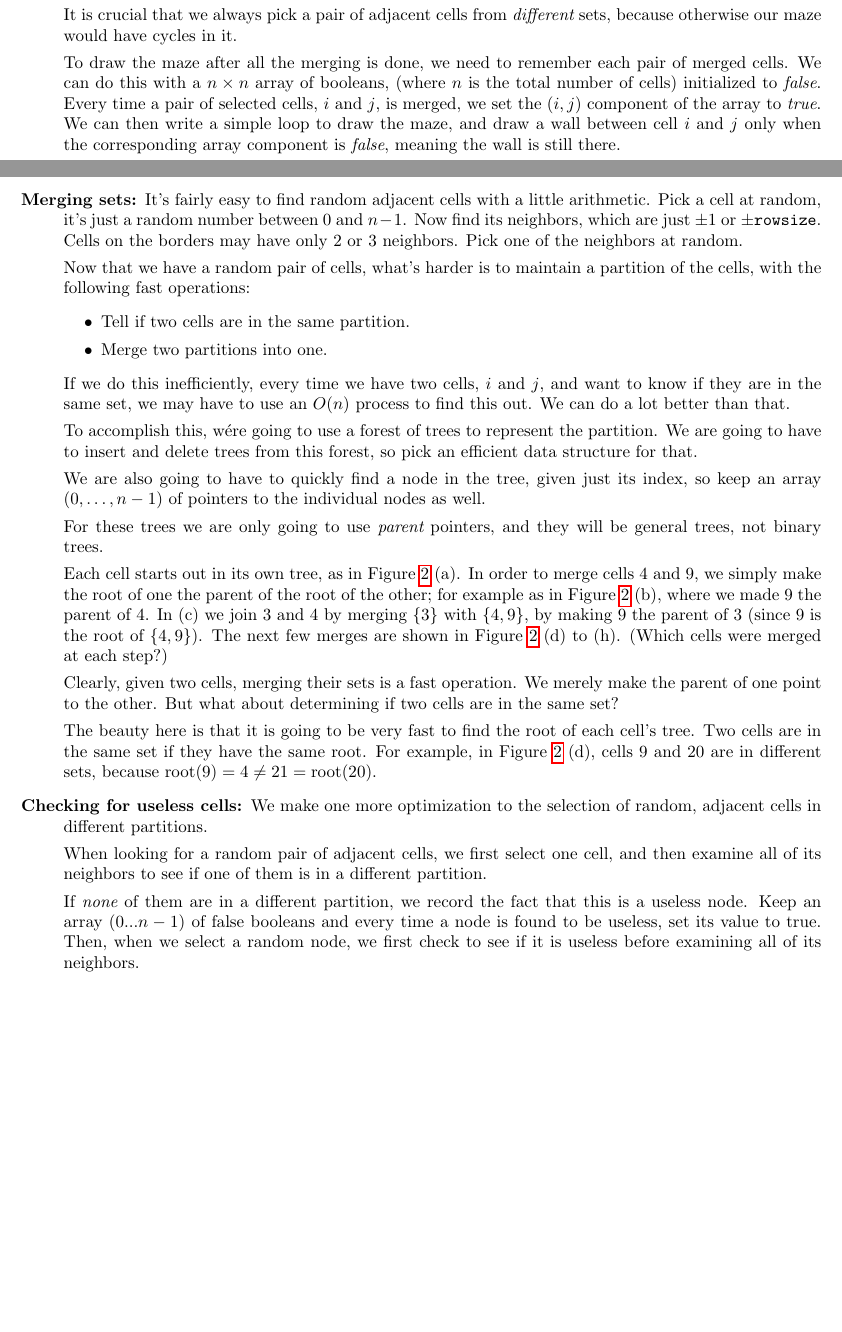
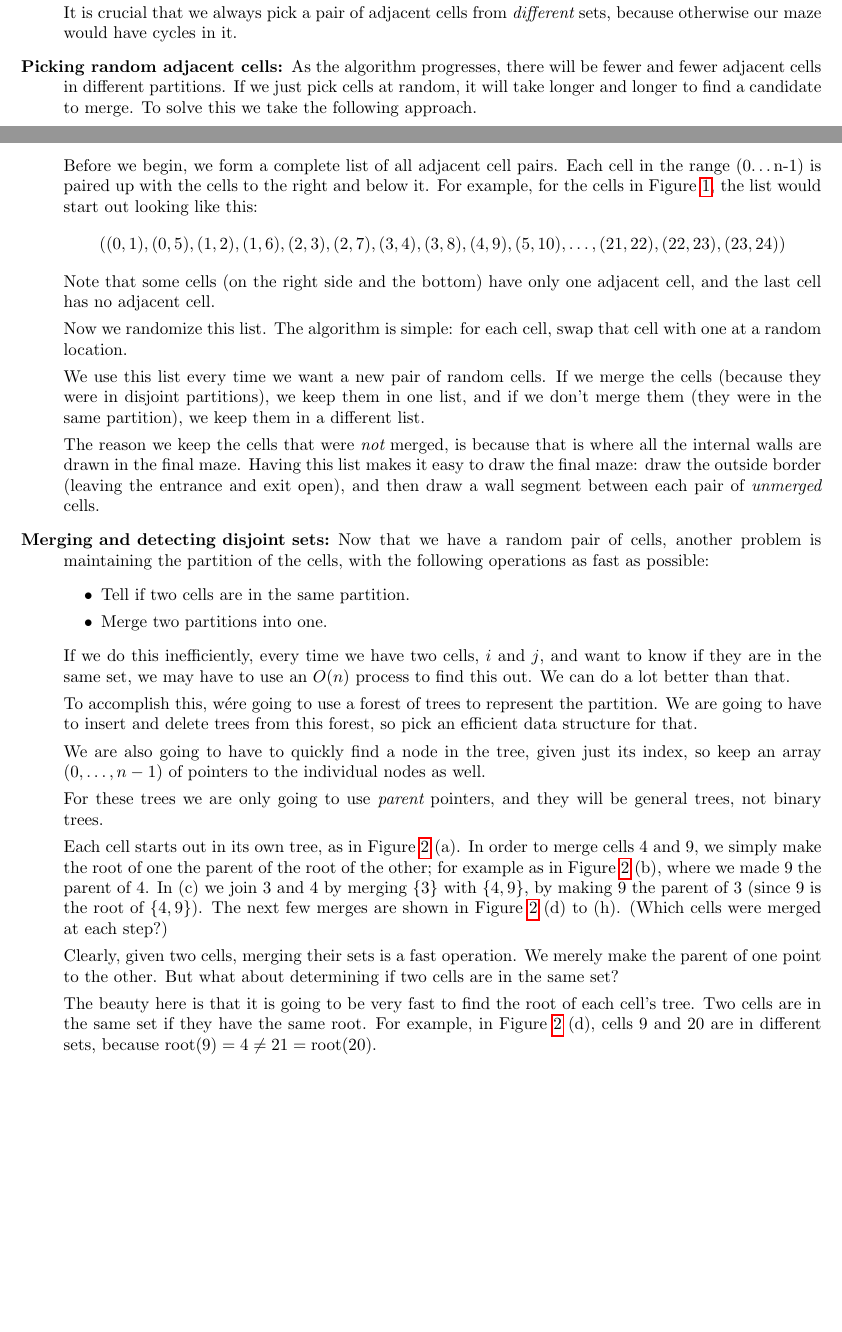
Before and after one commit to geofmatthews/csci241, a LaTeX document (projects/project03/project03.tex): two parts of pages 1 and 2 of 4, joined at a grey line, cut so that both start at the same text, the shorter picture padded with empty space. Compiled offline with pdfLaTeX.

Commit message:
tweaking project 3

```diff
--- a/projects/project03/project03.tex
+++ b/projects/project03/project03.tex
@@ -86,25 +86,44 @@ exit at the lower right, as in Figure \ref{mazefig} (f).
 It is crucial that we always pick a pair of adjacent cells from {\em
   different} sets, because otherwise our maze would have cycles in it.
 
-To draw the maze after all the merging is done, we need to remember
-each pair of merged cells.  We can do this with a $n\times n$ array of
-booleans, (where $n$ is the total number of cells) initialized to {\em
-  false}.  Every time a pair of selected cells, $i$ and $j$, is
-merged, we set the $(i,j)$ component of the array to {\em true}.  We
-can then write a simple loop to draw the maze, and draw a wall between
-cell $i$ and $j$ only when the corresponding array component is {\em
-  false}, meaning the wall is still there.
+
+\item[Picking random adjacent cells:] As the algorithm progresses,
+  there will be fewer and fewer adjacent cells in different
+  partitions.  If we just pick cells at random, it will take longer
+  and longer to find a candidate to merge.  To solve this we take the
+  following approach.
+
+  Before we begin, we form a complete list of all adjacent cell
+  pairs.  Each cell in the range (0\ldots n-1) is paired up with the
+  cells to the right and below it.  For example, for the cells in
+  Figure \ref{mazefig}, the list would start out looking like this:
+  \[
+  ((0,1), (0,5), (1,2), (1,6), (2,3), (2,7), (3,4), (3,8), (4,9),
+  (5,10), \ldots, (21,22), (22,23), (23,24) )
+  \]
+  Note that some cells (on the right side and the bottom) have only
+  one adjacent cell, and the last cell has no adjacent cell.
+
+  Now we randomize this list.  The algorithm is simple:  for each
+  cell, swap that cell with one at a random location.
+
+  We use this list every time we want a new pair of random cells.  If
+  we merge the cells (because they were in disjoint partitions), we
+  keep them in one list, and if we don't merge them (they were in the
+  same partition), we keep them in a different list.
+
+  The reason we keep the cells that were {\em not} merged, is because
+  that is where all the internal walls are drawn in the final maze.
+  Having this list makes it easy to draw the final maze: draw the
+  outside border (leaving the entrance and exit open), and then draw a
+  wall segment between each pair of {\em unmerged} cells.
 
 
+\item[Merging  and detecting disjoint sets:]
 
-\item[Merging sets:] It's fairly easy to find random adjacent cells
-  with a little arithmetic.  Pick a cell at random, it's just a
-  random number between 0 and $n-1$.  Now find its neighbors, which
-  are just $\pm 1$ or $\pm${\tt rowsize}.  Cells on the borders may
-  have only 2 or 3 neighbors.  Pick one of the neighbors at random.
-
-Now that we have a random pair of cells, what's harder is to maintain
-a partition of the cells, with the following fast operations:
+Now that we have a random pair of cells, another problem is maintaining
+the partition of the cells, with the following operations as fast as
+possible:
   \begin{itemize}
   \item Tell if two cells are in the same partition.
     \item Merge two partitions into one.
@@ -146,18 +165,7 @@ are in different sets, because $\mbox{root}(9) = 4 \not =
 21 = \mbox{root}(20) $.
 
 
-\item[Checking for useless cells:]  We make one more optimization to
-  the selection of random, adjacent cells in different partitions.
 
-  When looking for a random pair of adjacent cells, we first select
-  one cell, and then examine all of its neighbors to see if one of
-  them is in a different partition.
-
-If {\em none} of them are in a different partition, we record the fact
-that this is a useless node.  Keep an array $(0...n-1)$ of false
-booleans and every time a node is found to be useless, set its value
-to true.  Then, when we select a random node, we first check to see if
-it is useless before examining all of its neighbors.
 
 \end{description}
 
```
Also changed, not shown: projects/project03/project03.pdf, 1 other file.
